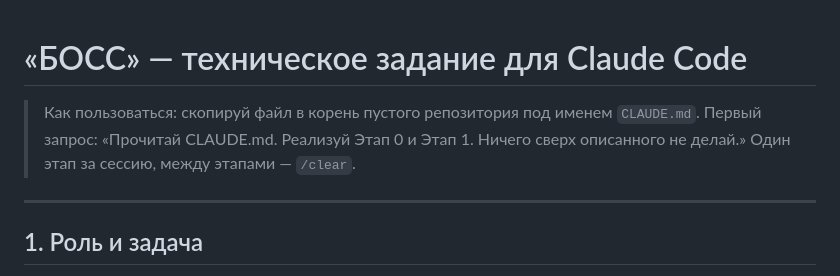
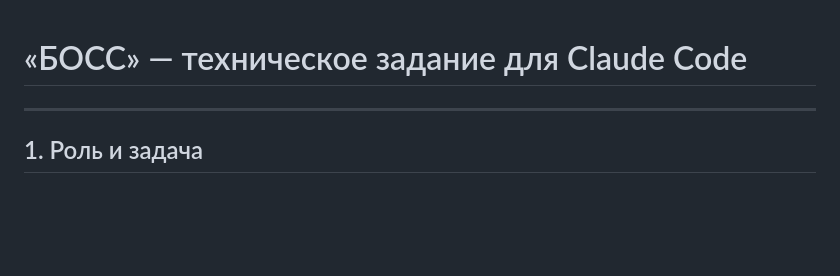
Before and after one commit to smesherlu23-cmd/Test-Iandex, a Markdown page: BOSS-spec-for-claude-code.md, the part around the change. GitHub-like rendering; blank space fills up the shorter version.

```diff
--- a/BOSS-spec-for-claude-code.md
+++ b/BOSS-spec-for-claude-code.md
@@ -1,9 +1,4 @@
 # «БОСС» — техническое задание для Claude Code
-
-> Как пользоваться: скопируй файл в корень пустого репозитория под именем `CLAUDE.md`.
-> Первый запрос: «Прочитай CLAUDE.md. Реализуй Этап 0 и Этап 1. Ничего сверх описанного не делай.»
-> Один этап за сессию, между этапами — `/clear`.
-
 ---
 
 ## 1. Роль и задача
```
